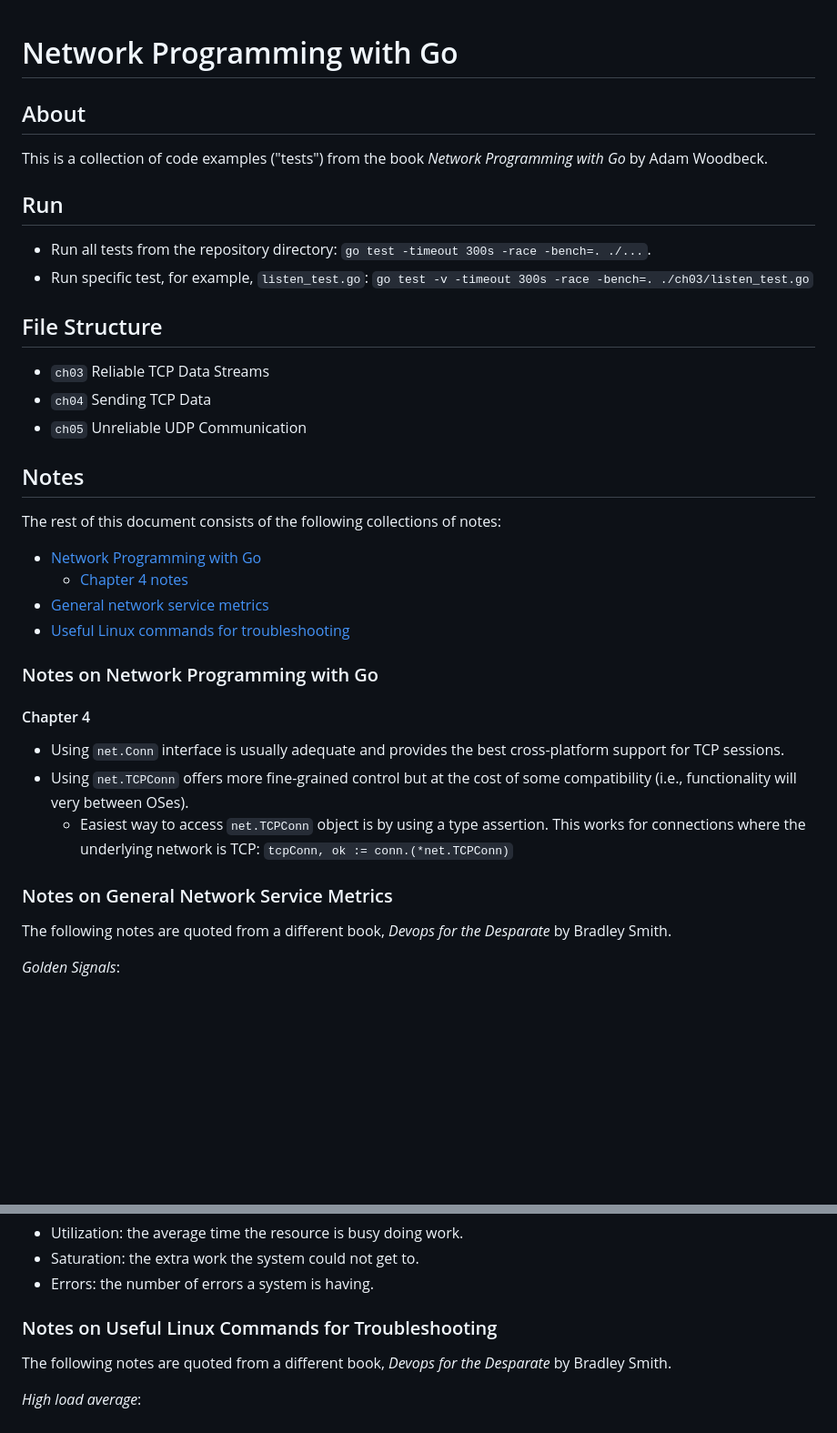
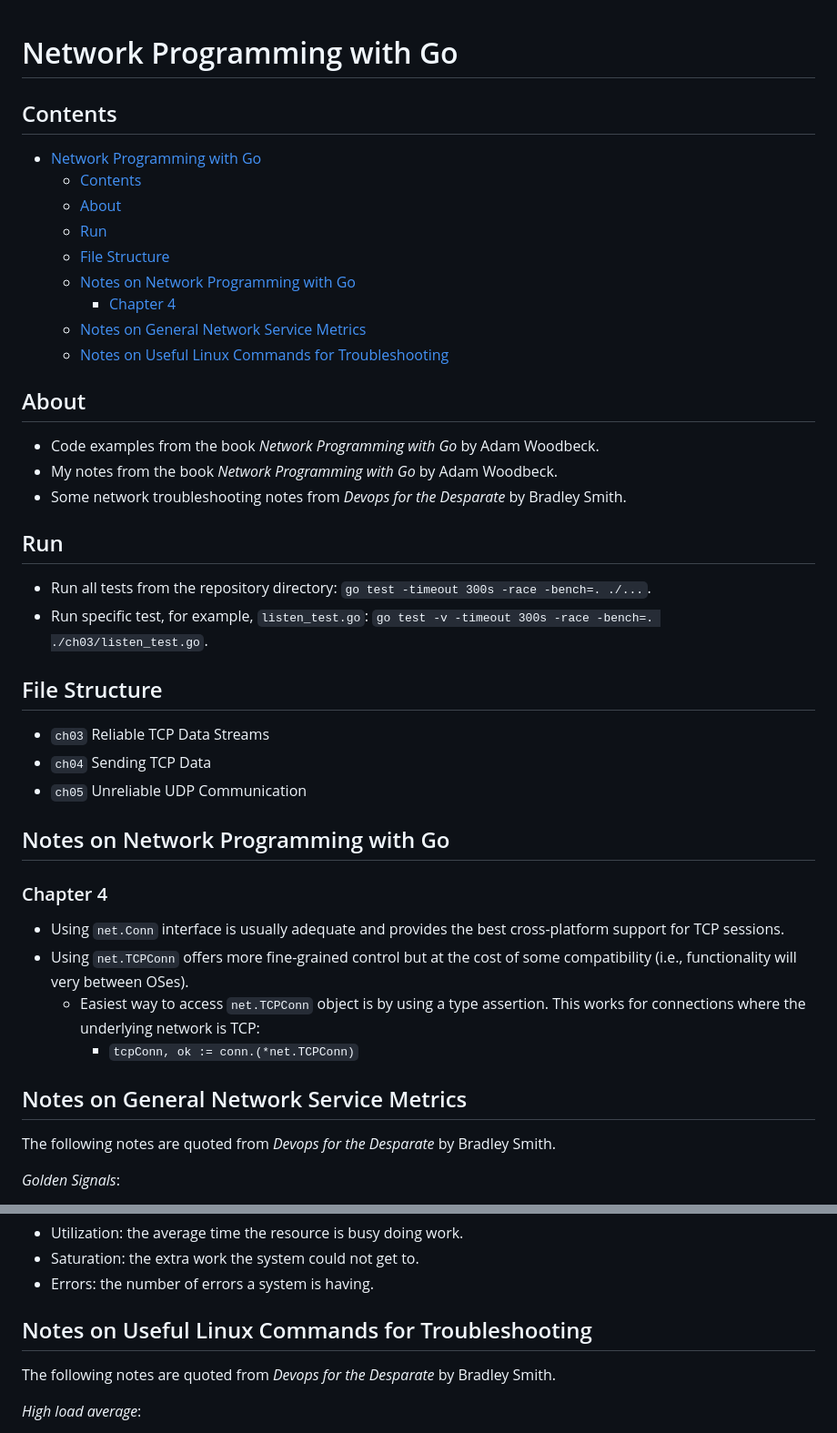
Before and after one commit to cipherphage/go-networking, a Markdown page: README.md, 2 parts joined by grey strips. Shown at 91% size. Drawn GitHub-style; blank space fills up the shorter version.

Commit message:
updated readme for readability

```diff
--- a/README.md
+++ b/README.md
@@ -1,13 +1,26 @@
 # Network Programming with Go
+
+## Contents
+- [Network Programming with Go](#network-programming-with-go)
+  - [Contents](#contents)
+  - [About](#about)
+  - [Run](#run)
+  - [File Structure](#file-structure)
+  - [Notes on Network Programming with Go](#notes-on-network-programming-with-go)
+    - [Chapter 4](#chapter-4)
+  - [Notes on General Network Service Metrics](#notes-on-general-network-service-metrics)
+  - [Notes on Useful Linux Commands for Troubleshooting](#notes-on-useful-linux-commands-for-troubleshooting)
 
 ## About
 
-This is a collection of code examples ("tests") from the book <i>Network Programming with Go</i> by Adam Woodbeck.
+- Code examples from the book <i>Network Programming with Go</i> by Adam Woodbeck.
+- My notes from the book <i>Network Programming with Go</i> by Adam Woodbeck.
+- Some network troubleshooting notes from <i>Devops for the Desparate</i> by Bradley Smith.
 
 ## Run
 
-- Run all tests from the repository directory: `go test -timeout 300s -race -bench=. ./...`.
-- Run specific test, for example, `listen_test.go`: `go test -v -timeout 300s -race -bench=. ./ch03/listen_test.go`
+- Run all tests from the repository directory:  `go test -timeout 300s -race -bench=. ./...`.
+- Run specific test, for example,  `listen_test.go`: `go test -v -timeout 300s -race -bench=. ./ch03/listen_test.go`.
 
 ## File Structure
 
@@ -15,26 +28,18 @@ This is a collection of code examples ("tests") from the book <i>Network Program
 - `ch04` Sending TCP Data
 - `ch05` Unreliable UDP Communication
 
-## Notes
+## Notes on Network Programming with Go
 
-The rest of this document consists of the following collections of notes:
-- [Network Programming with Go](#network-programming-with-go)
-  - [Chapter 4 notes](#chapter-4)
-- [General network service metrics](#notes-on-general-network-service-metrics)
-- [Useful Linux commands for troubleshooting](#notes-on-useful-linux-commands-for-troubleshooting)
-
-### Notes on Network Programming with Go
-
-#### Chapter 4
+### Chapter 4
 
 - Using `net.Conn` interface is usually adequate and provides the best cross-platform support for TCP sessions.
 - Using `net.TCPConn` offers more fine-grained control but at the cost of some compatibility (i.e., functionality will very between OSes).
   - Easiest way to access `net.TCPConn` object is by using a type assertion. This works for connections where the underlying network is TCP:
-    `tcpConn, ok := conn.(*net.TCPConn)`
+    - `tcpConn, ok := conn.(*net.TCPConn)`
 
-### Notes on General Network Service Metrics
+## Notes on General Network Service Metrics
 
-The following notes are quoted from a different book, <i>Devops for the Desparate</i> by Bradley Smith.
+The following notes are quoted from <i>Devops for the Desparate</i> by Bradley Smith.
 
 <i>Golden Signals</i>:
 - Latency: the time it takes for a service to process a request.
@@ -52,9 +57,9 @@ The following notes are quoted from a different book, <i>Devops for the Desparat
 - Saturation: the extra work the system could not get to.
 - Errors: the number of errors a system is having.
 
-### Notes on Useful Linux Commands for Troubleshooting
+## Notes on Useful Linux Commands for Troubleshooting
 
-The following notes are quoted from a different book, <i>Devops for the Desparate</i> by Bradley Smith.
+The following notes are quoted from <i>Devops for the Desparate</i> by Bradley Smith.
 
 <i>High load average</i>:
 - `uptime`.
```
Also changed, not shown: other parts of README.md (+2 -4 lines).
